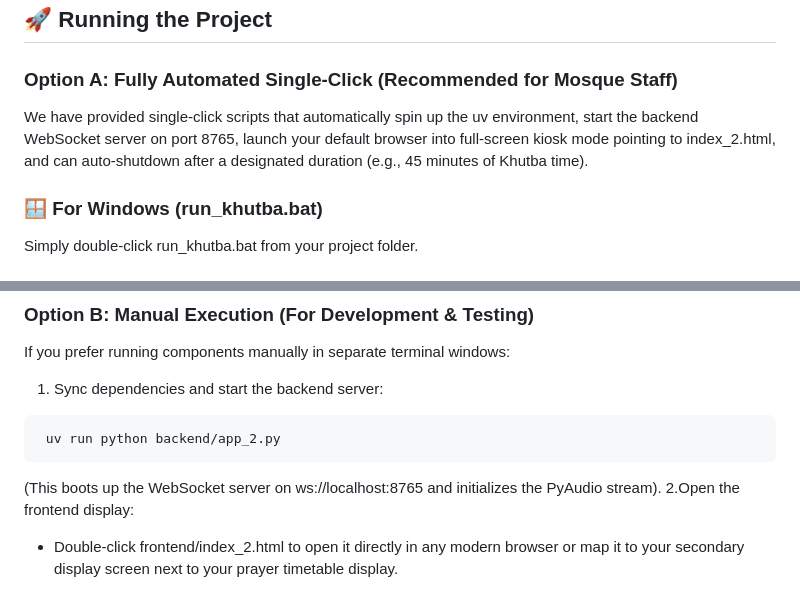
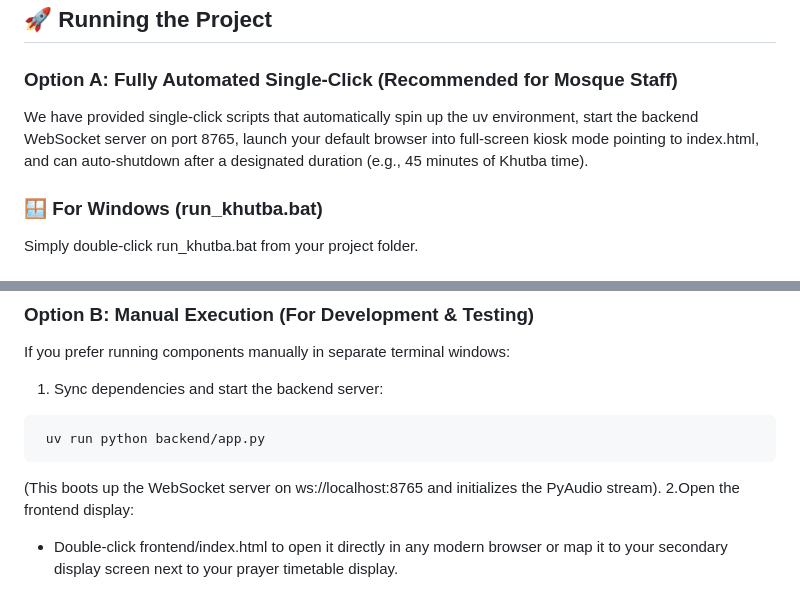
Before and after one commit to Al-Zoraiki-Mohammed/live-khutba-translation, a Markdown page: README.md, 2 parts joined by grey strips. Rendered like a GitHub page.

````diff
--- a/README.md
+++ b/README.md
@@ -52,7 +52,7 @@ Live-khutba-translator/
 
 ## 🚀 Running the Project
 ### Option A: Fully Automated Single-Click (Recommended for Mosque Staff)
-We have provided single-click scripts that automatically spin up the uv environment, start the backend WebSocket server on port 8765, launch your default browser into full-screen kiosk mode pointing to index_2.html, and can auto-shutdown after a designated duration (e.g., 45 minutes of Khutba time).
+We have provided single-click scripts that automatically spin up the uv environment, start the backend WebSocket server on port 8765, launch your default browser into full-screen kiosk mode pointing to index.html, and can auto-shutdown after a designated duration (e.g., 45 minutes of Khutba time).
 ### 🪟 For Windows (run_khutba.bat)
 Simply double-click run_khutba.bat from your project folder.
 
@@ -72,9 +72,10 @@ Simply double-click run_khutba.bat from your project folder.
 ### Option B: Manual Execution (For Development & Testing)
 If you prefer running components manually in separate terminal windows:
 1. Sync dependencies and start the backend server:
+
  ```bash
-  uv run python backend/app_2.py
+  uv run python backend/app.py
   ```
  (This boots up the WebSocket server on ws://localhost:8765 and initializes the PyAudio stream).
  2.Open the frontend display:
-- Double-click frontend/index_2.html to open it directly in any modern browser or map it to your secondary display screen next to your prayer timetable display.
+- Double-click frontend/index.html to open it directly in any modern browser or map it to your secondary display screen next to your prayer timetable display.
````
